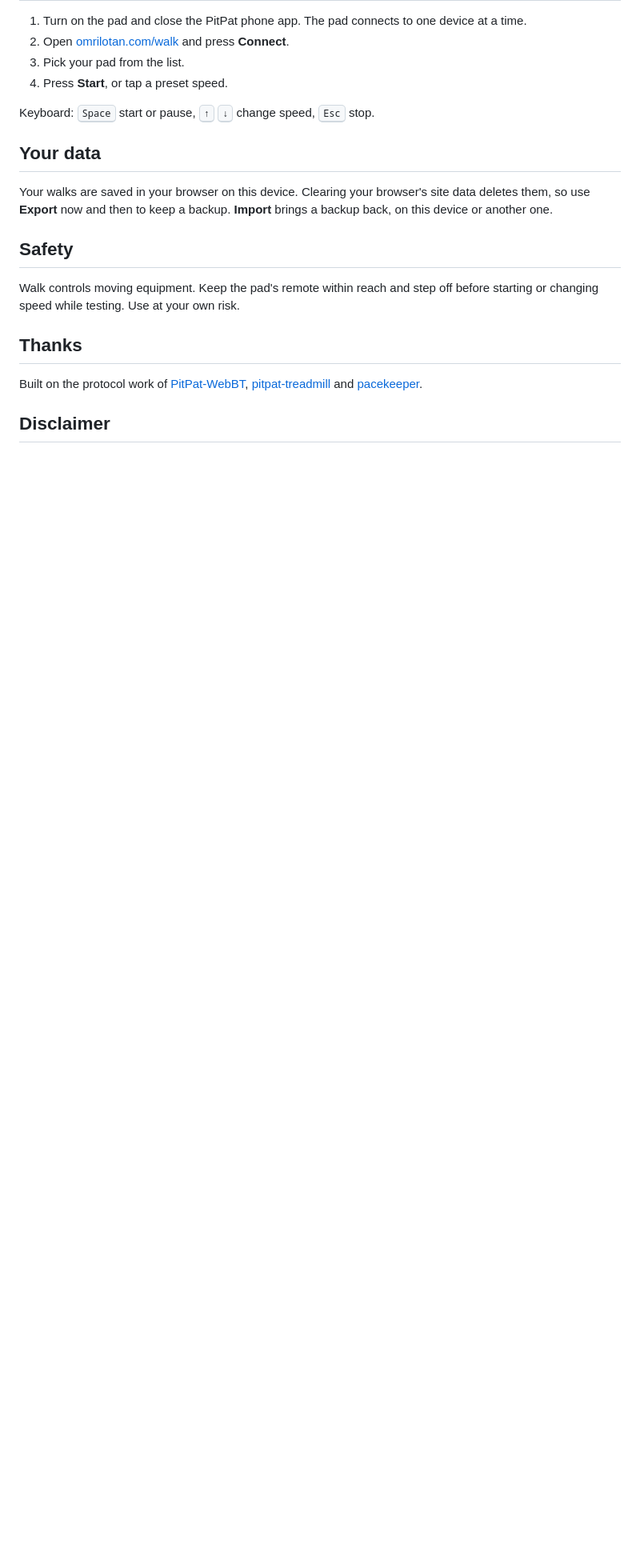
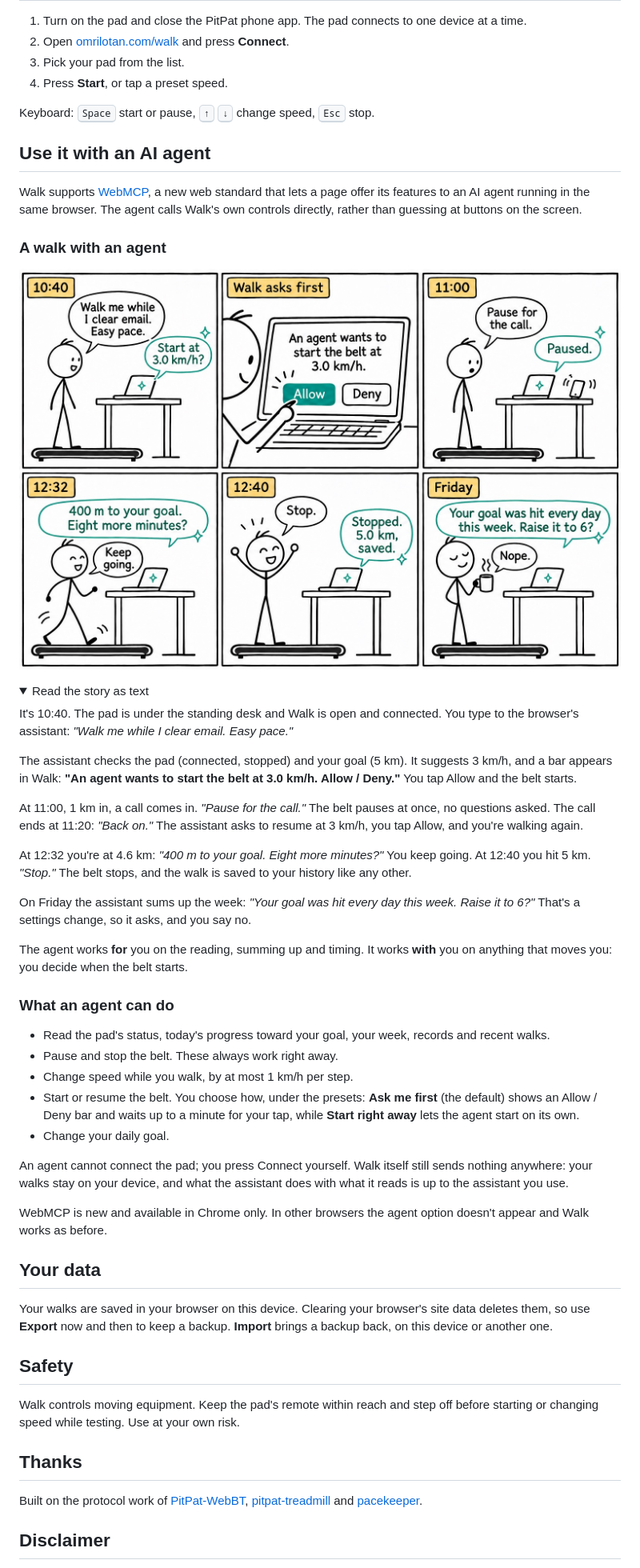
Before and after one commit to omrilotan/walk, a Markdown page: README.md, the part around one of its changes. Shown at 80% size. Drawn GitHub-style; pictures changed too: images/agent-comic.jpg (added); folded sections open; blank space fills up the shorter version.

```diff
--- a/README.md
+++ b/README.md
@@ -46,6 +47,43 @@ Not supported: iPhone and iPad, Safari, and Firefox. These browsers don't allow
 
 Keyboard: <kbd>Space</kbd> start or pause, <kbd>↑</kbd> <kbd>↓</kbd> change speed, <kbd>Esc</kbd> stop.
 
+## Use it with an AI agent
+
+Walk supports [WebMCP](https://developer.chrome.com/docs/ai/webmcp/imperative-api), a new web standard that lets a page offer its features to an AI agent running in the same browser. The agent calls Walk's own controls directly, rather than guessing at buttons on the screen.
+
+### A walk with an agent
+
+![A six-panel stick-figure comic of a walk with an AI agent. 10:40: "Walk me while I clear email. Easy pace." The laptop asks "Start at 3.0 km/h?" Walk asks first: the screen reads "An agent wants to start the belt at 3.0 km/h" and the walker taps Allow. 11:00: the phone rings, "Pause for the call." "Paused." 12:32: the laptop asks "400 m to your goal. Eight more minutes?" and the walker answers "Keep going." 12:40: arms up, "Stop." "Stopped. 5.0 km, saved." Friday, coffee in hand: the laptop asks "Your goal was hit every day this week. Raise it to 6?" and the walker answers "Nope."](images/agent-comic.jpg)
+
+<details>
+<summary>Read the story as text</summary>
+
+It's 10:40. The pad is under the standing desk and Walk is open and connected. You type to the browser's assistant: *"Walk me while I clear email. Easy pace."*
+
+The assistant checks the pad (connected, stopped) and your goal (5 km). It suggests 3 km/h, and a bar appears in Walk: **"An agent wants to start the belt at 3.0 km/h. Allow / Deny."** You tap Allow and the belt starts.
+
+At 11:00, 1 km in, a call comes in. *"Pause for the call."* The belt pauses at once, no questions asked. The call ends at 11:20: *"Back on."* The assistant asks to resume at 3 km/h, you tap Allow, and you're walking again.
+
+At 12:32 you're at 4.6 km: *"400 m to your goal. Eight more minutes?"* You keep going. At 12:40 you hit 5 km. *"Stop."* The belt stops, and the walk is saved to your history like any other.
+
+On Friday the assistant sums up the week: *"Your goal was hit every day this week. Raise it to 6?"* That's a settings change, so it asks, and you say no.
+
+</details>
+
+The agent works **for** you on the reading, summing up and timing. It works **with** you on anything that moves you: you decide when the belt starts.
+
+### What an agent can do
+
+- Read the pad's status, today's progress toward your goal, your week, records and recent walks.
+- Pause and stop the belt. These always work right away.
+- Change speed while you walk, by at most 1 km/h per step.
+- Start or resume the belt. You choose how, under the presets: **Ask me first** (the default) shows an Allow / Deny bar and waits up to a minute for your tap, while **Start right away** lets the agent start on its own.
+- Change your daily goal.
+
+An agent cannot connect the pad; you press Connect yourself. Walk itself still sends nothing anywhere: your walks stay on your device, and what the assistant does with what it reads is up to the assistant you use.
+
+WebMCP is new and available in Chrome only. In other browsers the agent option doesn't appear and Walk works as before.
+
 ## Your data
 
 Your walks are saved in your browser on this device. Clearing your browser's site data deletes them, so use **Export** now and then to keep a backup. **Import** brings a backup back, on this device or another one.
```
Also changed, not shown: other parts of README.md (+1 -0 lines), 4 other files.
